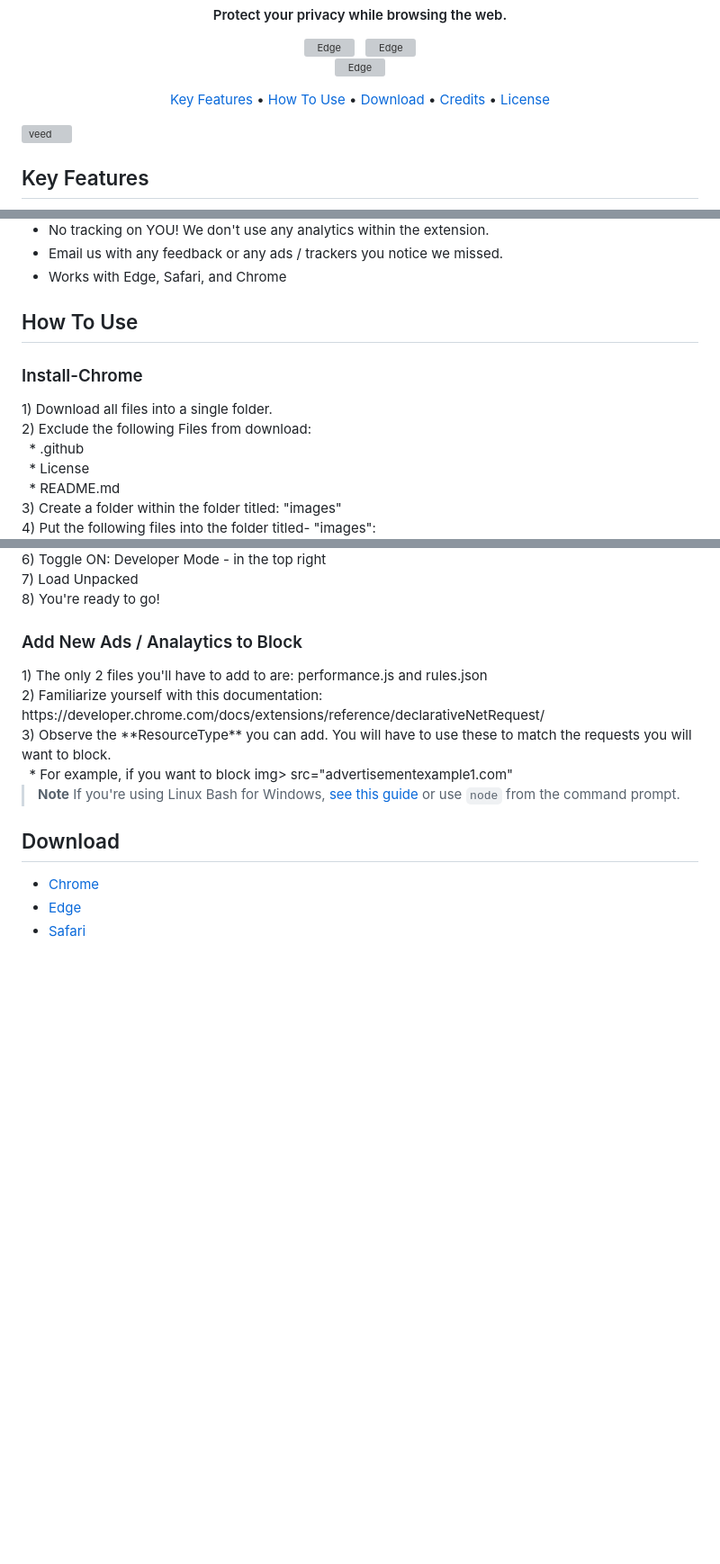
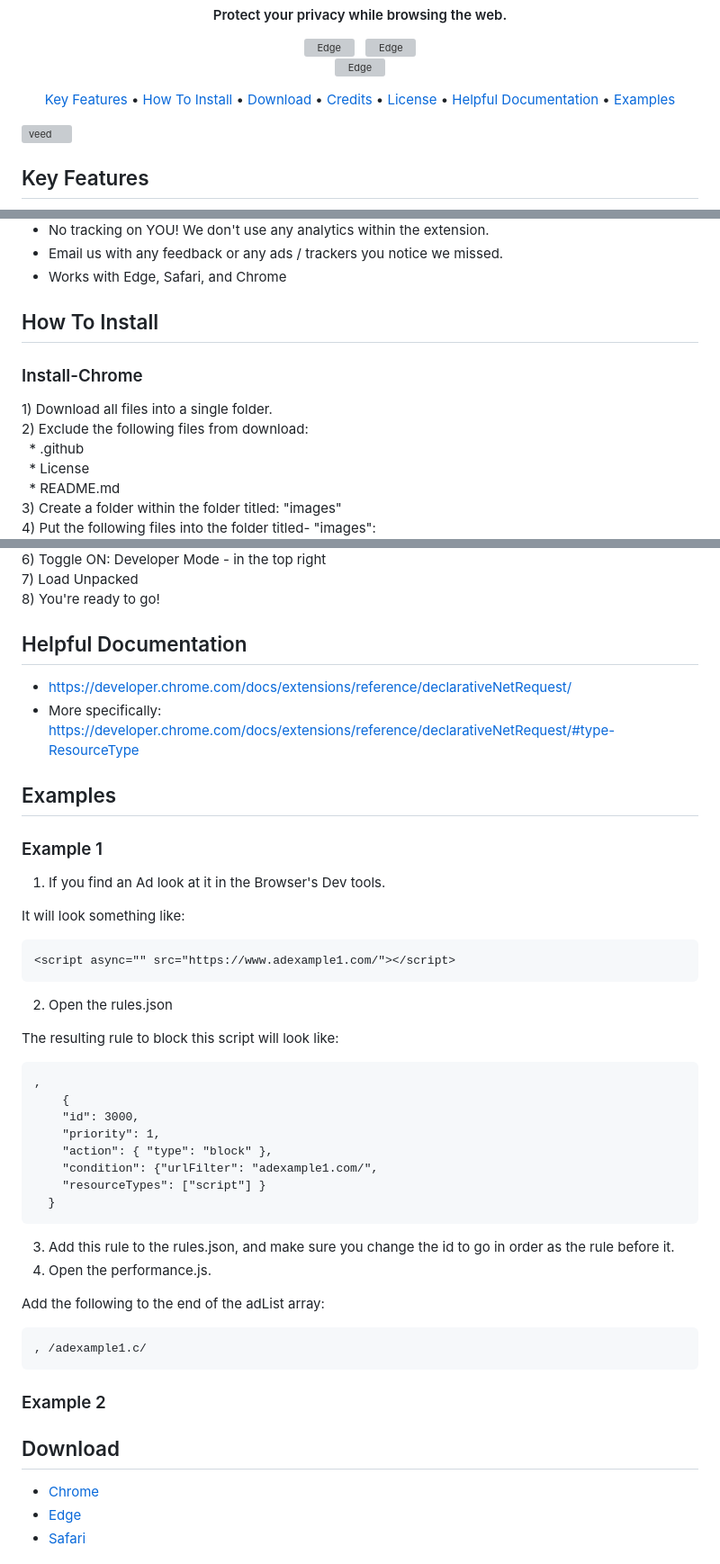
Before and after one commit to con-schy1/Analytics_AdBlocker, a Markdown page: README.md, 3 parts joined by grey strips. Shown: that part at 90% size. Drawn GitHub-style; blank space fills up the shorter version; grey boxes are pictures that could not be loaded.

````diff
--- a/README.md
+++ b/README.md
@@ -27,10 +27,12 @@
 
 <p align="center">
   <a href="#key-features">Key Features</a> •
-  <a href="#how-to-use">How To Use</a> •
+  <a href="#how-to-install">How To Install</a> •
   <a href="#download">Download</a> •
   <a href="#credits">Credits</a> •
-  <a href="#license">License</a>
+  <a href="#license">License</a> •
+  <a href="#helpful-documentation">Helpful Documentation</a> •
+  <a href="#examples">Examples</a>
 </p>
 
 ![veed](https://user-images.githubusercontent.com/25206214/232251234-c60f33ae-774d-4d92-a257-5d07be8d2b75.gif)
@@ -52,11 +54,11 @@
 * Email us with any feedback or any ads / trackers you notice we missed.
 * Works with Edge, Safari, and Chrome
 
-## How To Use
+## How To Install
 
 <h3>Install-Chrome</h3>
 1) Download all files into a single folder. <br>
-2) Exclude the following Files from download:<br>
+2) Exclude the following files from download:<br>
 &nbsp; * .github <br>
 &nbsp; * License <br>
 &nbsp; * README.md <br>
@@ -72,16 +74,46 @@
 7) Load Unpacked <br>
 8) You're ready to go!
 
-<h3>Add New Ads / Analaytics to Block</h3>
-1) The only 2 files you'll have to add to are: performance.js and rules.json <br>
-2) Familiarize yourself with this documentation: https://developer.chrome.com/docs/extensions/reference/declarativeNetRequest/ <br>
-3) Observe the **ResourceType** you can add. You will have to use these to match the requests you will want to block. <br>
-&nbsp; * For example, if you want to block img> src="advertisementexample1.com"<img, you'll have to select **image** for the rule type.<br>
+## Helpful Documentation
+* https://developer.chrome.com/docs/extensions/reference/declarativeNetRequest/ <br>
+* More specifically:
+https://developer.chrome.com/docs/extensions/reference/declarativeNetRequest/#type-ResourceType
 
 
+## Examples
 
-> **Note**
-> If you're using Linux Bash for Windows, [see this guide](https://www.howtogeek.com/261575/how-to-run-graphical-linux-desktop-applications-from-windows-10s-bash-shell/) or use `node` from the command prompt.
+<h3>Example 1</h3>
+
+1) If you find an Ad look at it in the Browser's Dev tools. <br>
+
+It will look something like:
+```
+<script async="" src="https://www.adexample1.com/"></script>
+```
+
+2) Open the rules.json <br>
+
+The resulting rule to block this script will look like:
+```
+,
+    {
+    "id": 3000,
+    "priority": 1,
+    "action": { "type": "block" },
+    "condition": {"urlFilter": "adexample1.com/",
+    "resourceTypes": ["script"] }
+  }
+```
+3) Add this rule to the rules.json, and make sure you change the id to go in order as the rule before it. <br>
+4) Open the performance.js. <br>
+
+Add the following to the end of the adList array:
+```
+, /adexample1.c/
+```
+
+
+<h3>Example 2</h3>
 
 
 ## Download
````
